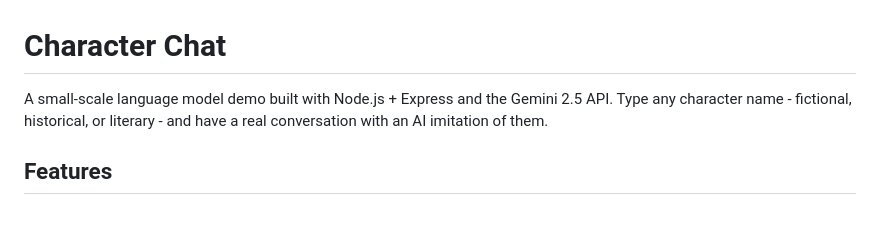
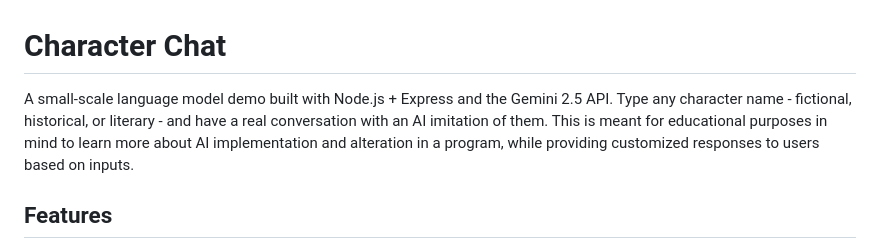
Before and after one commit to IRStotts/character-chat, a Markdown page: README.md, the part around the change. Drawn GitHub-style; blank space fills up the shorter version.

```diff
--- a/README.md
+++ b/README.md
@@ -1,6 +1,6 @@
 # Character Chat
 
-A small-scale language model demo built with Node.js + Express and the Gemini 2.5 API. Type any character name - fictional, historical, or literary - and have a real conversation with an AI imitation of them.
+A small-scale language model demo built with Node.js + Express and the Gemini 2.5 API. Type any character name - fictional, historical, or literary - and have a real conversation with an AI imitation of them. This is meant for educational purposes in mind to learn more about AI implementation and alteration in a program, while providing customized responses to users based on inputs.
 
 ## Features
 
```
